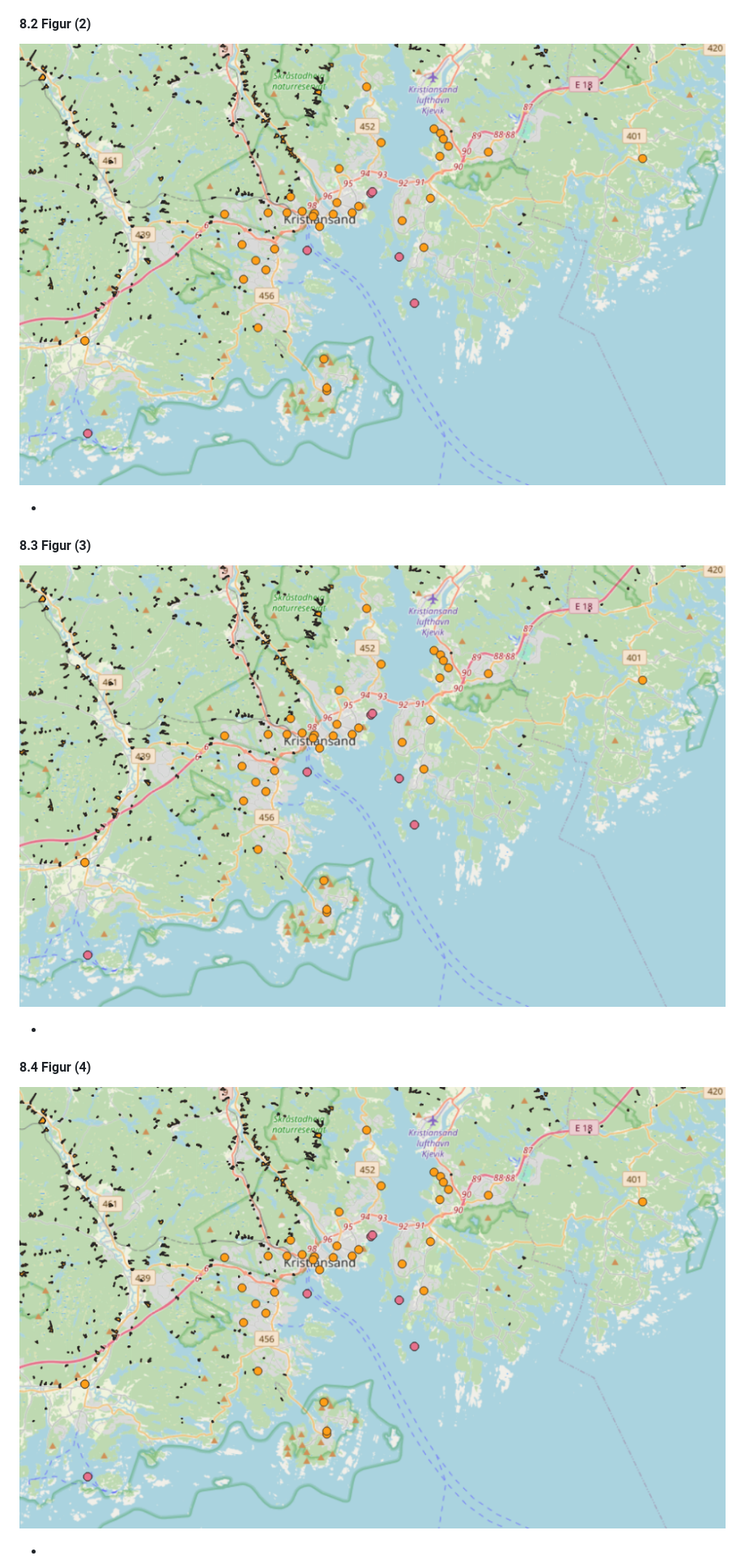
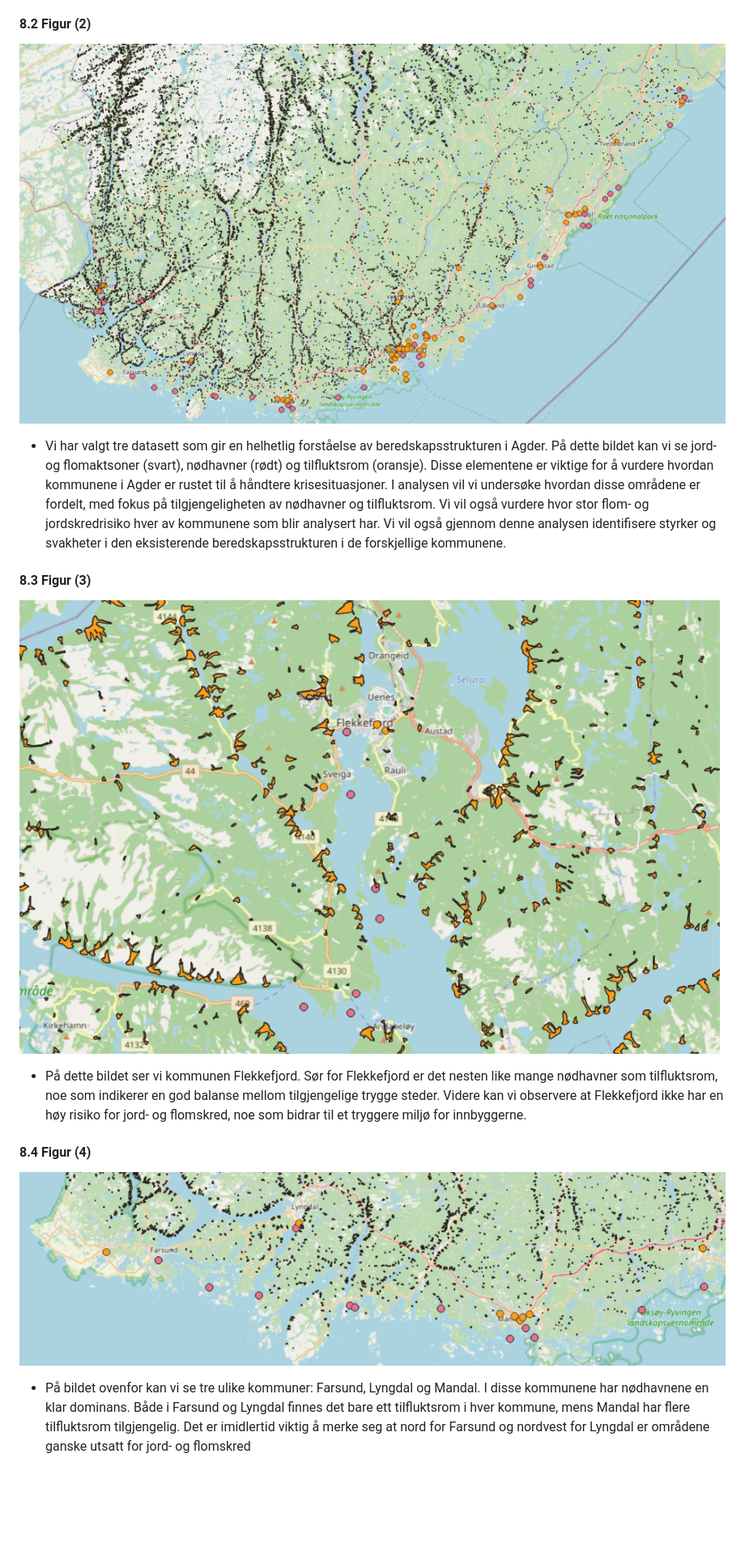
Before and after one commit to Zakahashi03/GeoAI, a Markdown page: README.md, the part around the change. Shown at 81% size. GitHub-like rendering; blank space fills up the shorter version.

Commit message:
la til alle bildene

```diff
--- a/README.md
+++ b/README.md
@@ -94,16 +94,16 @@ Denne applikasjonen viser hvordan geografiske data kan brukes for å optimaliser
 
 
 #### 8.2 Figur (2)
-![Figur1](https://github.com/Zakahashi03/GeoAI/blob/main/IMAGES/Skjermbilde%202025-03-04%20kl.%2012.33.44.png)
+![Figur2](https://github.com/Zakahashi03/GeoAI/blob/main/IMAGES/Skjermbilde%202025-03-04%20kl.%2012.33.00.png)
 
-*
+* Vi har valgt tre datasett som gir en helhetlig forståelse av beredskapsstrukturen i Agder. På dette bildet kan vi se jord- og flomaktsoner (svart), nødhavner (rødt) og tilfluktsrom (oransje). Disse elementene er viktige for å vurdere hvordan kommunene i Agder er rustet til å håndtere krisesituasjoner. I analysen vil vi undersøke hvordan disse områdene er fordelt, med fokus på tilgjengeligheten av nødhavner og tilfluktsrom. Vi vil også vurdere hvor stor  flom- og jordskredrisiko hver av kommunene som blir analysert har. Vi vil også gjennom denne analysen identifisere styrker og svakheter i den eksisterende beredskapsstrukturen i de forskjellige kommunene.
 
 #### 8.3 Figur (3)
-![Figur1](https://github.com/Zakahashi03/GeoAI/blob/main/IMAGES/Skjermbilde%202025-03-04%20kl.%2012.33.44.png)
+![Figur3](https://github.com/Zakahashi03/GeoAI/blob/main/IMAGES/Skjermbilde%202025-03-04%20kl.%2012.33.17.png)
 
-*
+* På dette bildet ser vi kommunen Flekkefjord. Sør for Flekkefjord er det nesten like mange nødhavner som tilfluktsrom, noe som indikerer en god balanse mellom tilgjengelige trygge steder. Videre kan vi observere at Flekkefjord ikke har en høy risiko for jord- og flomskred, noe som bidrar til et tryggere miljø for innbyggerne.
 
 #### 8.4 Figur (4)
-![Figur1](https://github.com/Zakahashi03/GeoAI/blob/main/IMAGES/Skjermbilde%202025-03-04%20kl.%2012.33.44.png)
+![Figur4](https://github.com/Zakahashi03/GeoAI/blob/main/IMAGES/Skjermbilde%202025-03-04%20kl.%2012.33.32.png)
 
-*
+* På bildet ovenfor kan vi se tre ulike kommuner: Farsund, Lyngdal og Mandal. I disse kommunene har nødhavnene en klar dominans. Både i Farsund og Lyngdal finnes det bare ett tilfluktsrom i hver kommune, mens Mandal har flere tilfluktsrom tilgjengelig. Det er imidlertid viktig å merke seg at nord for Farsund og nordvest for Lyngdal er områdene ganske utsatt for jord- og flomskred
```
